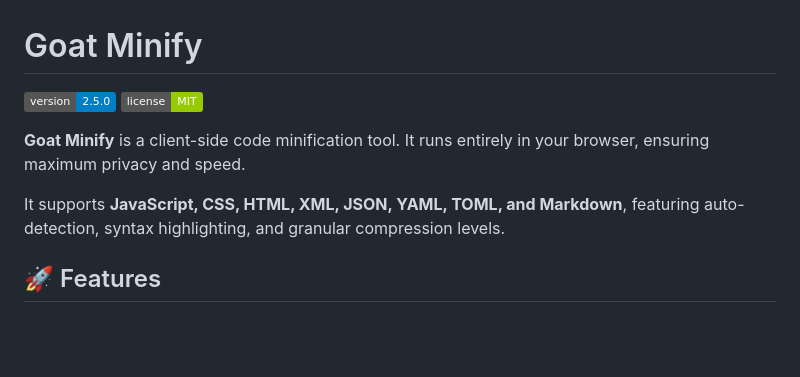
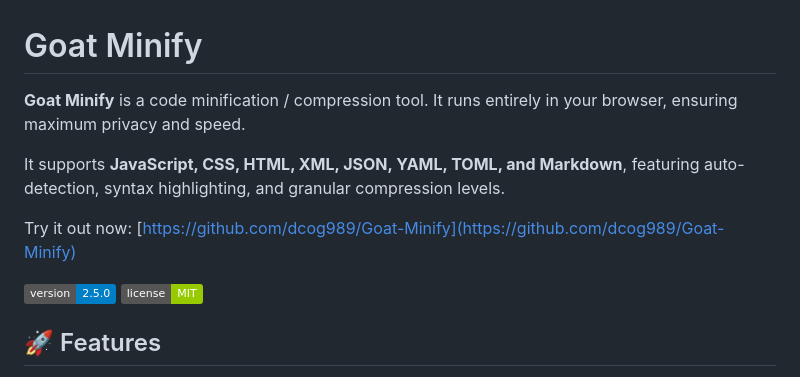
Before and after one commit to dcog989/Goat-Minify, a Markdown page: README.md, the part around the change. Rendered like a GitHub page; badges without logos; blank space fills up the shorter version.

Commit message:
add github pages

```diff
--- a/README.md
+++ b/README.md
@@ -1,11 +1,13 @@
 # Goat Minify
 
-![Goat Minify Version](https://img.shields.io/badge/version-2.5.0-blue)
-![License](https://img.shields.io/badge/license-MIT-green)
-
-**Goat Minify** is a client-side code minification tool. It runs entirely in your browser, ensuring maximum privacy and speed.
+**Goat Minify** is a code minification / compression tool. It runs entirely in your browser, ensuring maximum privacy and speed.
 
 It supports **JavaScript, CSS, HTML, XML, JSON, YAML, TOML, and Markdown**, featuring auto-detection, syntax highlighting, and granular compression levels.
+
+Try it out now: [https://github.com/dcog989/Goat-Minify](https://github.com/dcog989/Goat-Minify)
+
+![Goat Minify Version](https://img.shields.io/badge/version-2.5.0-blue) ![License](https://img.shields.io/badge/license-MIT-green)
+
 
 ## 🚀 Features
 
```
